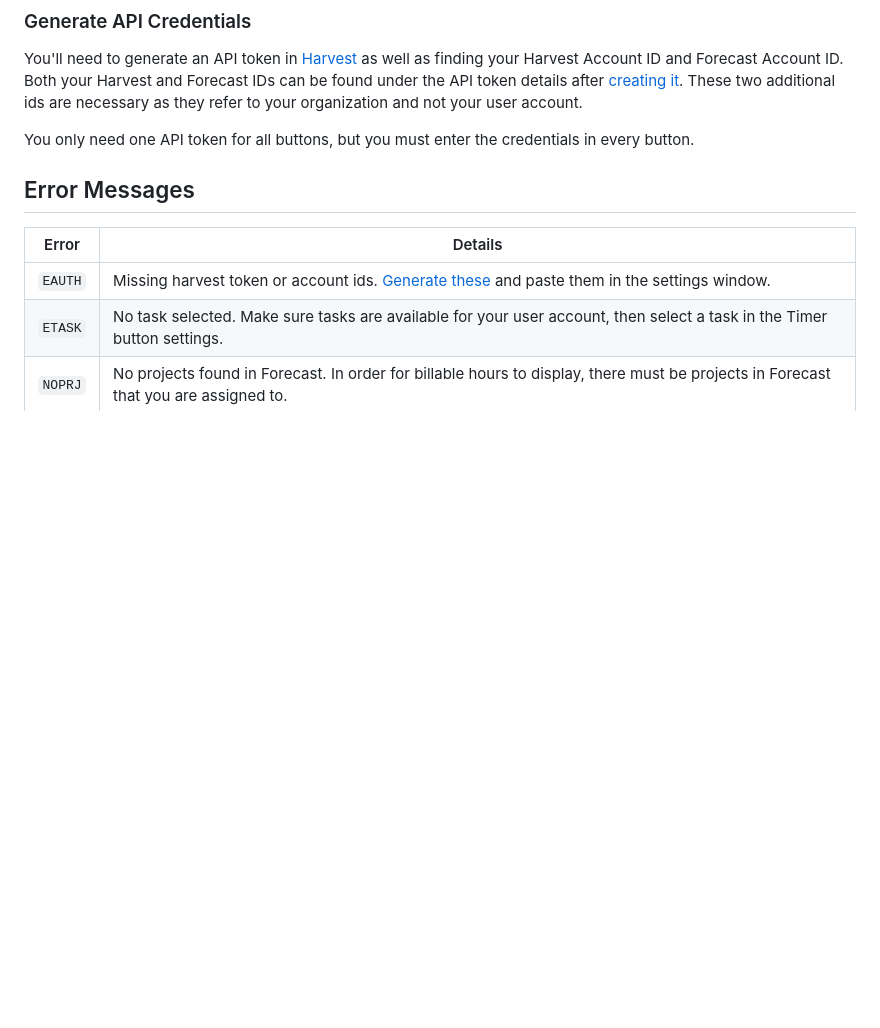
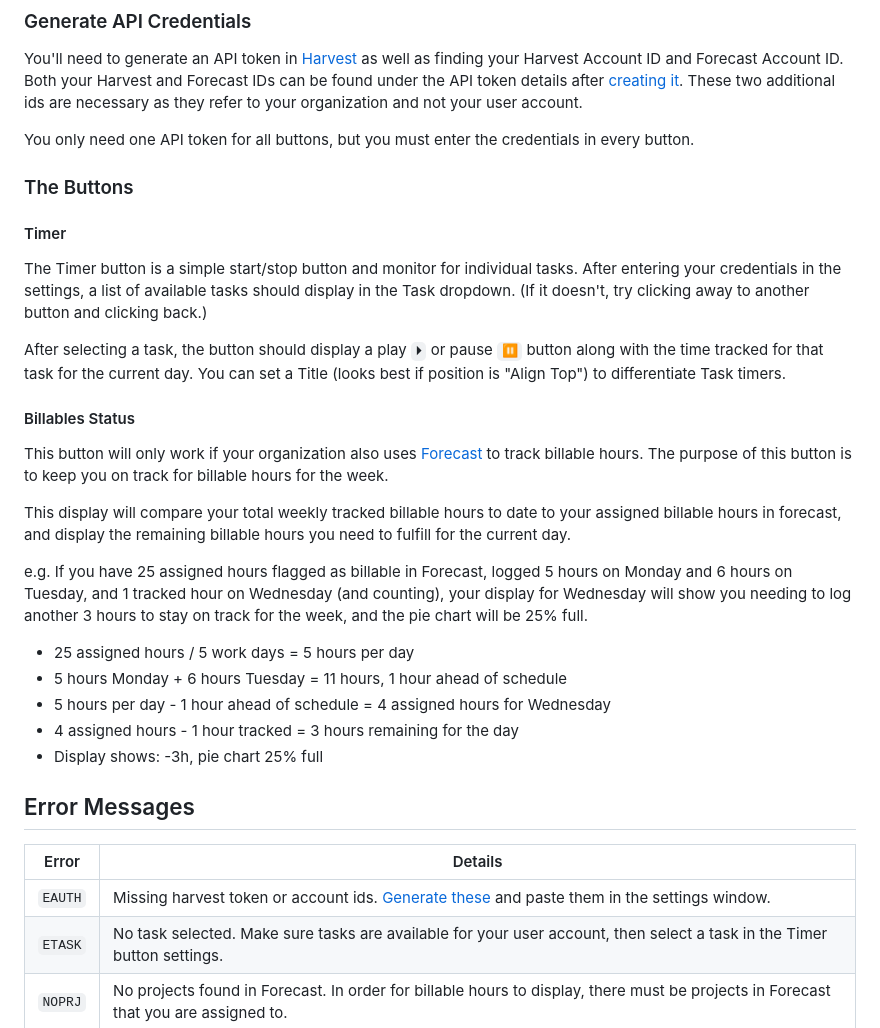
Before and after one commit to reiniiriarios/stream-deck-billables-harvest, a Markdown page: README.md, the part around the change printed below. Rendered like a GitHub page; blank space fills up the shorter version.

Commit message:
docs: button details

```diff
--- a/README.md
+++ b/README.md
@@ -24,10 +24,37 @@ ids are necessary as they refer to your organization and not your user account.
 
 You only need one API token for all buttons, but you must enter the credentials in every button.
 
-[stream-deck]: https://www.elgato.com/en/welcome-to-stream-deck
-[harvest]: https://www.getharvest.com/
-[forecast]: https://www.getharvest.com/forecast
-[harvest-api]: https://id.getharvest.com/developers
+### The Buttons
+
+#### Timer
+
+The Timer button is a simple start/stop button and monitor for individual tasks. After entering
+your credentials in the settings, a list of available tasks should display in the Task dropdown.
+(If it doesn't, try clicking away to another button and clicking back.)
+
+After selecting a task, the button should display a play `⏵` or pause `⏸` button along with the time
+tracked for that task for the current day. You can set a Title (looks best if position is "Align
+Top") to differentiate Task timers.
+
+#### Billables Status
+
+This button will only work if your organization also uses [Forecast][forecast] to track billable
+hours. The purpose of this button is to keep you on track for billable hours for the week.
+
+This display will compare your total weekly tracked billable hours to date to your assigned
+billable hours in forecast, and display the remaining billable hours you need to fulfill for the
+current day.
+
+e.g. If you have 25 assigned hours flagged as billable in Forecast, logged 5 hours on Monday
+and 6 hours on Tuesday, and 1 tracked hour on Wednesday (and counting), your display for Wednesday
+will show you needing to log another 3 hours to stay on track for the week, and the pie chart
+will be 25% full.
+
+- 25 assigned hours / 5 work days = 5 hours per day
+- 5 hours Monday + 6 hours Tuesday = 11 hours, 1 hour ahead of schedule
+- 5 hours per day - 1 hour ahead of schedule = 4 assigned hours for Wednesday
+- 4 assigned hours - 1 hour tracked = 3 hours remaining for the day
+- Display shows: -3h, pie chart 25% full
 
 ## Error Messages
 
```
Also changed, not shown: other parts of README.md (+12 -3 lines).
